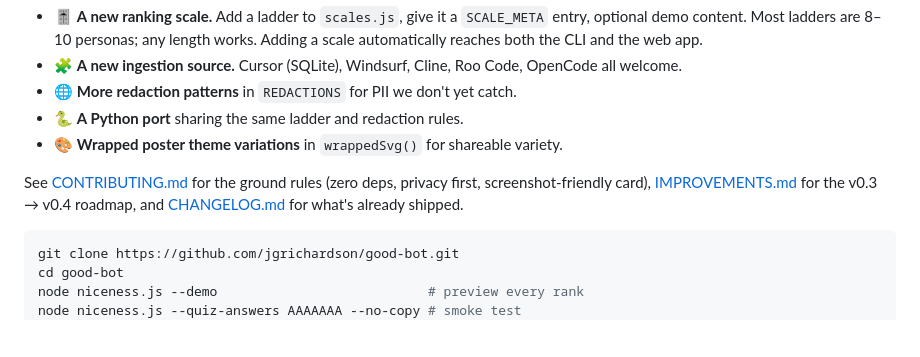
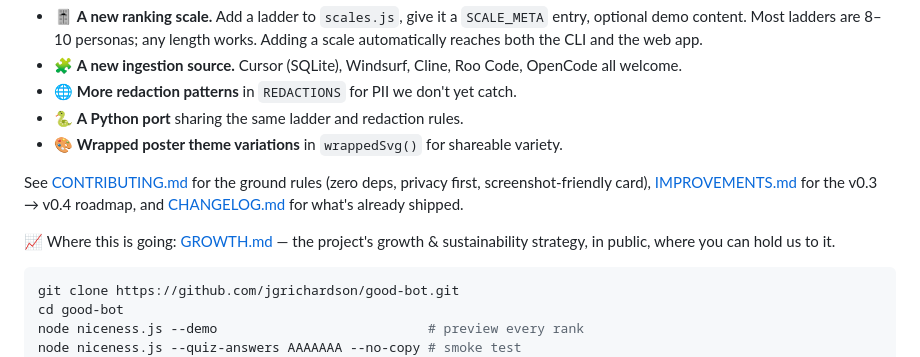
Before and after one commit to jgrichardson/good-bot, a Markdown page: README.md, the part around the change. GitHub-like rendering; blank space fills up the shorter version.

````diff
--- a/README.md
+++ b/README.md
@@ -680,6 +680,8 @@ Contributions welcome and easy! The CLI is one ~4,000-line Node project with **z
 
 See [CONTRIBUTING.md](CONTRIBUTING.md) for the ground rules (zero deps, privacy first, screenshot-friendly card), [IMPROVEMENTS.md](IMPROVEMENTS.md) for the v0.3 → v0.4 roadmap, and [CHANGELOG.md](CHANGELOG.md) for what's already shipped.
 
+📈 Where this is going: [GROWTH.md](GROWTH.md) — the project's growth & sustainability strategy, in public, where you can hold us to it.
+
 ```bash
 git clone https://github.com/jgrichardson/good-bot.git
 cd good-bot
````
Also changed, not shown: CHANGELOG.md (+15 -0 lines), GROWTH.md (added, +283 -0 lines).
